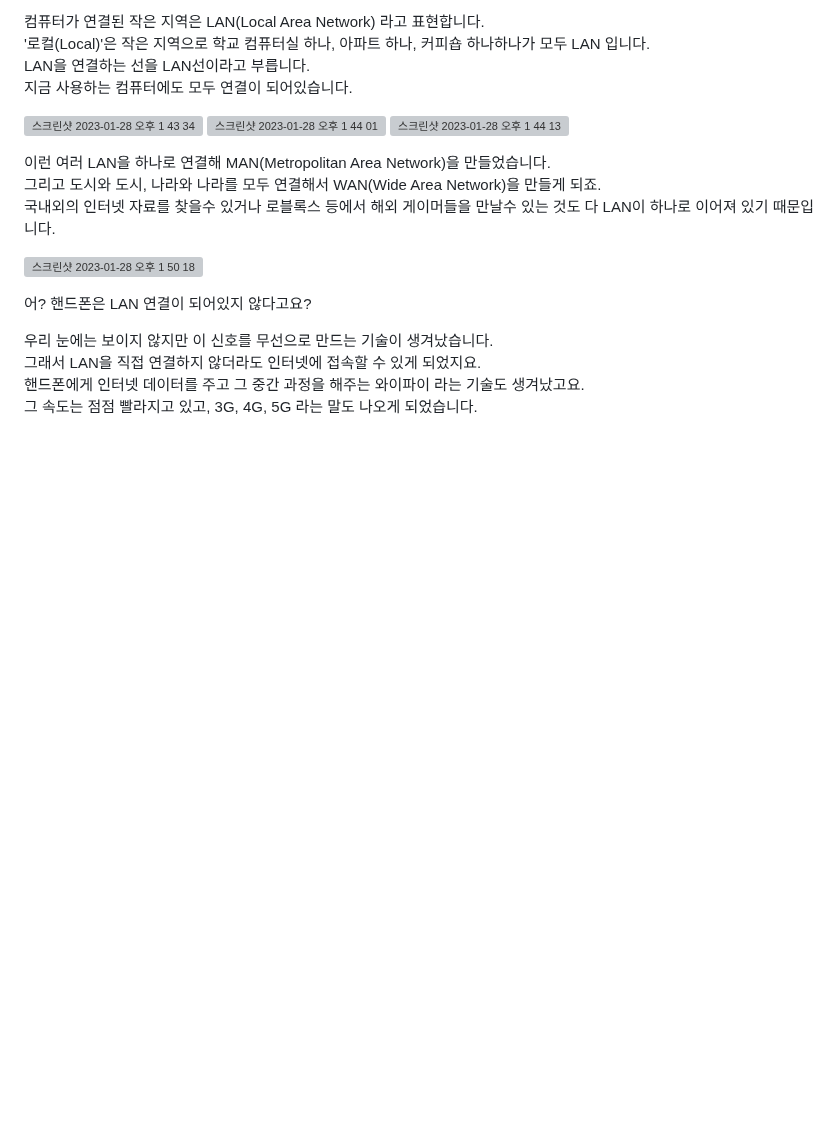
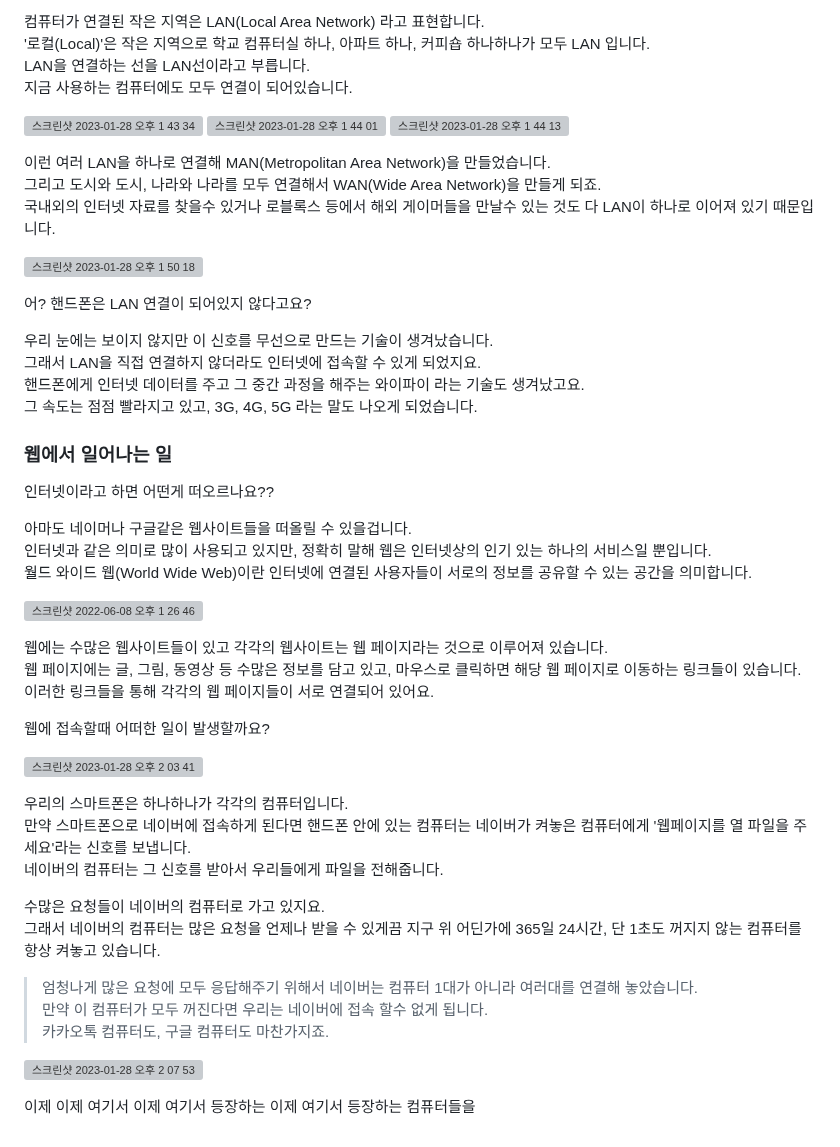
Before and after one commit to ALPHADA/PythonWeb, a Markdown page: 1강/05 웹 정리 .md, the part around the change. Drawn GitHub-style; blank space fills up the shorter version; grey boxes are pictures that could not be loaded.

```diff
--- a/1강/05 웹 정리 .md
+++ b/1강/05 웹 정리 .md
@@ -62,3 +62,44 @@ LAN을 연결하는 선을 LAN선이라고 부릅니다.
 그래서 LAN을 직접 연결하지 않더라도 인터넷에 접속할 수 있게 되었지요.
 핸드폰에게 인터넷 데이터를 주고 그 중간 과정을 해주는 와이파이 라는 기술도 생겨났고요.
 그 속도는 점점 빨라지고 있고, 3G, 4G, 5G 라는 말도 나오게 되었습니다.
+
+
+
+
+### 웹에서 일어나는 일
+인터넷이라고 하면 어떤게 떠오르나요??
+
+아마도 네이머나 구글같은 웹사이트들을 떠올릴 수 있을겁니다.
+인터넷과 같은 의미로 많이 사용되고 있지만, 정확히 말해 웹은 인터넷상의 인기 있는 하나의 서비스일 뿐입니다.
+월드 와이드 웹(World Wide Web)이란 인터넷에 연결된 사용자들이 서로의 정보를 공유할 수 있는 공간을 의미합니다.
+
+
+![스크린샷 2022-06-08 오후 1 26 46](https://user-images.githubusercontent.com/48852104/172531552-8e8a6d3b-6306-46a4-a3cb-c1bd0e8ece55.png)
+
+
+웹에는 수많은 웹사이트들이 있고 각각의 웹사이트는 웹 페이지라는 것으로 이루어져 있습니다.
+웹 페이지에는 글, 그림, 동영상 등 수많은 정보를 담고 있고, 마우스로 클릭하면 해당 웹 페이지로 이동하는 링크들이 있습니다.
+이러한 링크들을 통해 각각의 웹 페이지들이 서로 연결되어 있어요.
+
+웹에 접속할때 어떠한 일이 발생할까요?
+
+![스크린샷 2023-01-28 오후 2 03 41](https://user-images.githubusercontent.com/48852104/215243116-cee756bd-3ffd-41fb-b4ef-b6c0d37b527f.png)
+
+우리의 스마트폰은 하나하나가 각각의 컴퓨터입니다.
+만약 스마트폰으로 네이버에 접속하게 된다면 핸드폰 안에 있는 컴퓨터는 네이버가 켜놓은 컴퓨터에게 '웹페이지를 열 파일을 주세요'라는 신호를 보냅니다.
+네이버의 컴퓨터는 그 신호를 받아서 우리들에게 파일을 전해줍니다.
+
+수많은 요청들이 네이버의 컴퓨터로 가고 있지요.
+그래서 네이버의 컴퓨터는 많은 요청을 언제나 받을 수 있게끔 지구 위 어딘가에 365일 24시간, 단 1초도 꺼지지 않는 컴퓨터를 항상 켜놓고 있습니다.
+
+> 엄청나게 많은 요청에 모두 응답해주기 위해서 네이버는 컴퓨터 1대가 아니라 여러대를 연결해 놓았습니다.
+> 만약 이 컴퓨터가 모두 꺼진다면 우리는 네이버에 접속 할수 없게 됩니다.
+> 카카오톡 컴퓨터도, 구글 컴퓨터도 마찬가지죠.
+
+
+![스크린샷 2023-01-28 오후 2 07 53](https://user-images.githubusercontent.com/48852104/215243242-b5fdf526-fa6c-46a1-9d3b-e156146e0eae.png)
+
+이제
+이제 여기서
+이제 여기서 등장하는
+이제 여기서 등장하는 컴퓨터들을
```
